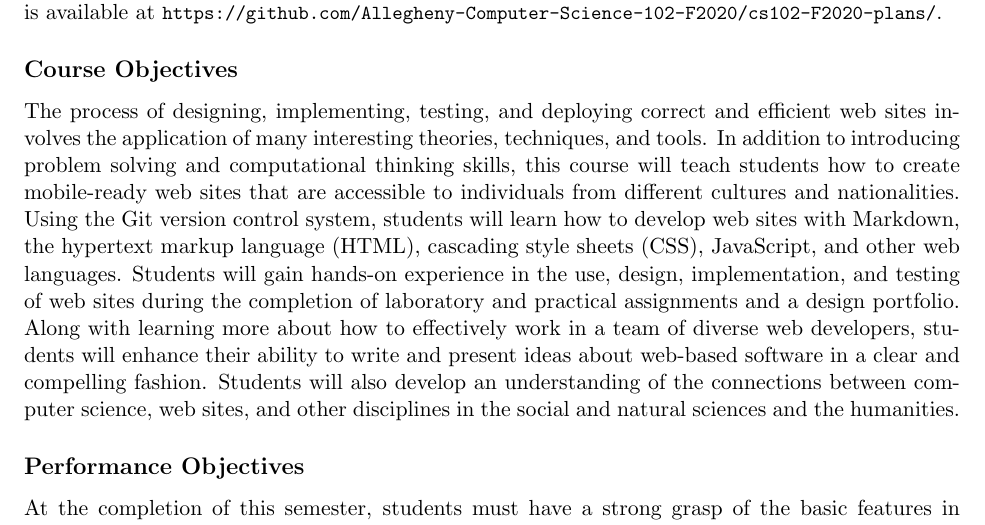
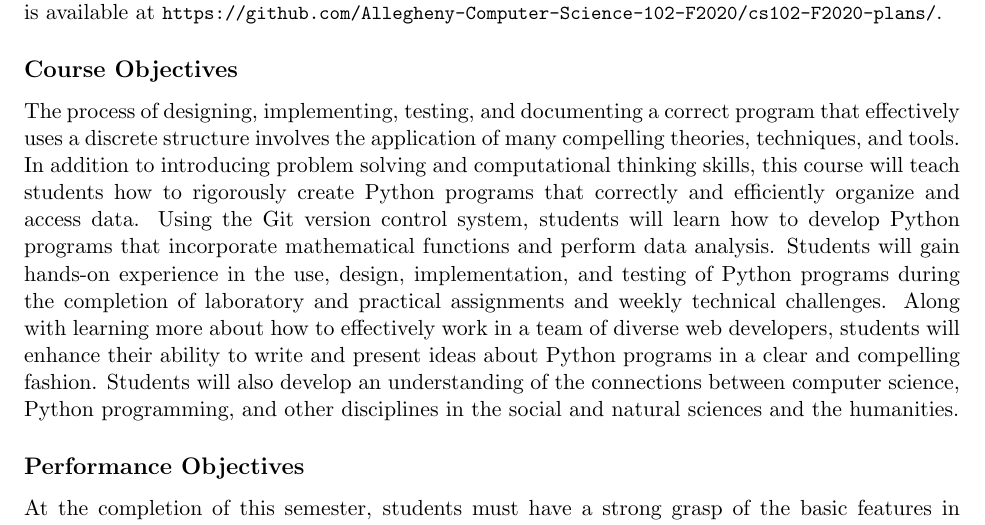
Before and after one commit to Allegheny-Computer-Science-102-F2020/cs102-F2020-syllabus, a LaTeX document (cs102F2020_syllabus.tex): part of page 2 of 5, cut so that both start at the same text. Compiled offline with pdfLaTeX.

Commit message:
Revise the content in course objectives in cs102F2020_syllabus.

```diff
--- a/cs102F2020_syllabus.tex
+++ b/cs102F2020_syllabus.tex
@@ -147,23 +147,23 @@ available at
 
 \subsection*{Course Objectives}
 
-The process of designing, implementing, testing, and deploying correct and
-efficient web sites involves the application of many interesting theories,
-techniques, and tools. In addition to introducing problem solving and
-computational thinking skills, this course will teach students how to create
-mobile-ready web sites that are accessible to individuals from different
-cultures and nationalities. Using the Git version control system, students will
-learn how to develop web sites with Markdown, the hypertext markup language
-(HTML), cascading style sheets (CSS), JavaScript, and other web languages.
+The process of designing, implementing, testing, and documenting a correct
+program that effectively uses a discrete structure involves the application of
+many compelling theories, techniques, and tools. In addition to introducing
+problem solving and computational thinking skills, this course will teach
+students how to rigorously create Python programs that correctly and
+efficiently organize and access data. Using the Git version control system,
+students will learn how to develop Python programs that incorporate
+mathematical functions and perform data analysis.
 %
 Students will gain hands-on experience in the use, design, implementation, and
-testing of web sites during the completion of laboratory and practical
-assignments and a design portfolio. Along with learning more about how to
-effectively work in a team of diverse web developers, students will enhance
-their ability to write and present ideas about web-based software in a clear
-and compelling fashion. Students will also develop an understanding of the
-connections between computer science, web sites, and other disciplines in the
-social and natural sciences and the humanities.
+testing of Python programs during the completion of laboratory and practical
+assignments and weekly technical challenges. Along with learning more about how
+to effectively work in a team of diverse web developers, students will enhance
+their ability to write and present ideas about Python programs in a clear and
+compelling fashion. Students will also develop an understanding of the
+connections between computer science, Python programming, and other disciplines
+in the social and natural sciences and the humanities.
 
 \subsection*{Performance Objectives}
 
```
